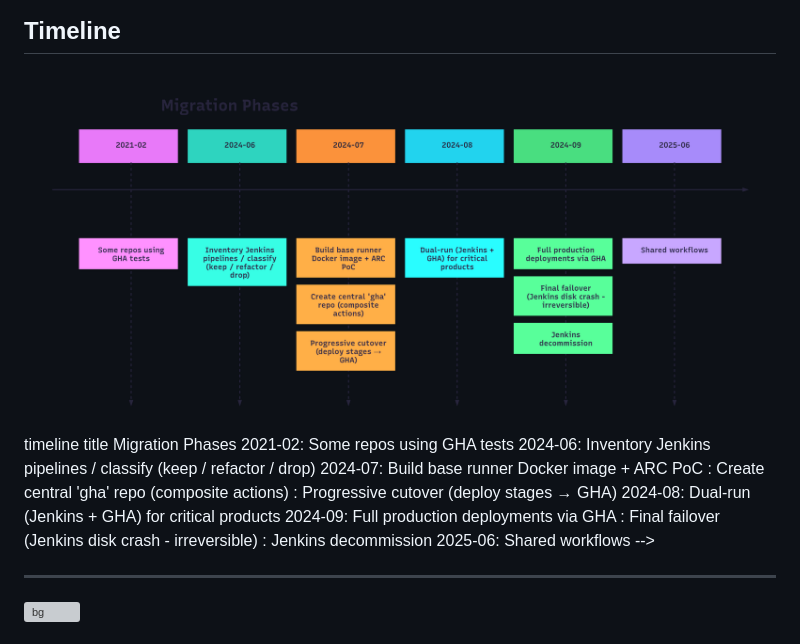
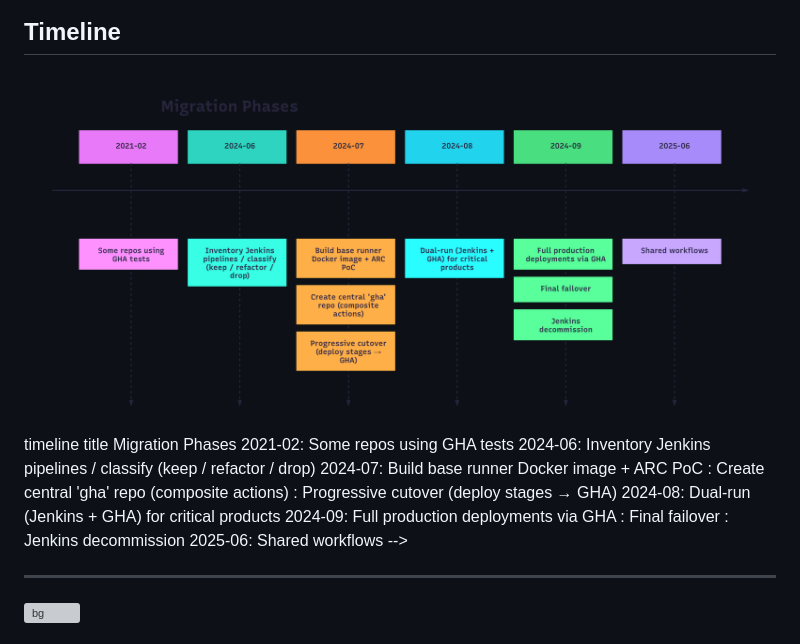
Before and after one commit to IMIO/ploneconf2025_from_jenkins_to_gha, a Markdown page: src/slides.md, the part around the change. Drawn GitHub-style; pictures changed too: src/assets/MigrationPhases.png; grey boxes are pictures that could not be loaded.

Commit message:
feat: update timeline image

```diff
--- a/src/slides.md
+++ b/src/slides.md
@@ -264,7 +264,7 @@ timeline
            : Progressive cutover (deploy stages → GHA)
     2024-08: Dual-run (Jenkins + GHA) for critical products
     2024-09: Full production deployments via GHA
-           : Final failover (Jenkins disk crash - irreversible)
+           : Final failover
            : Jenkins decommission
     2025-06: Shared workflows
 -->
```
